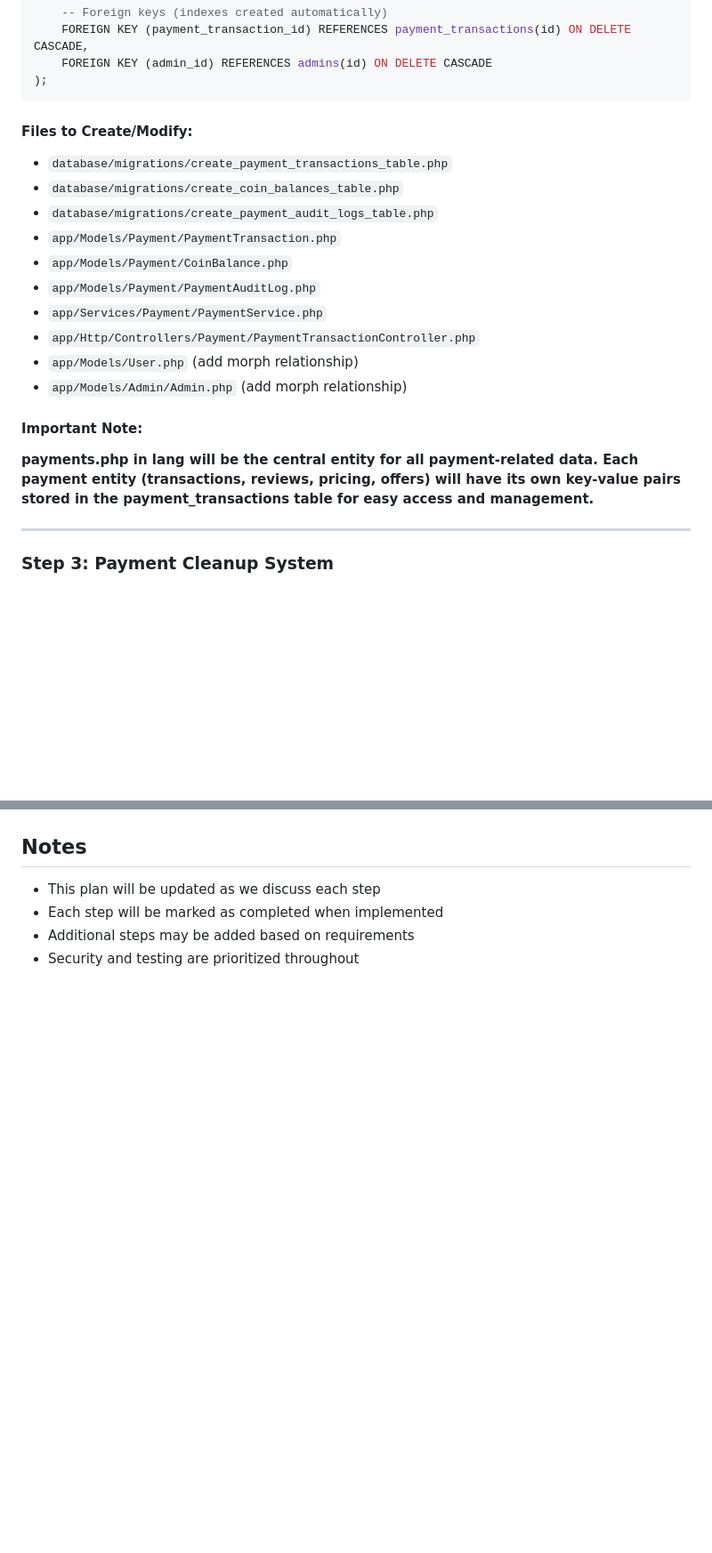
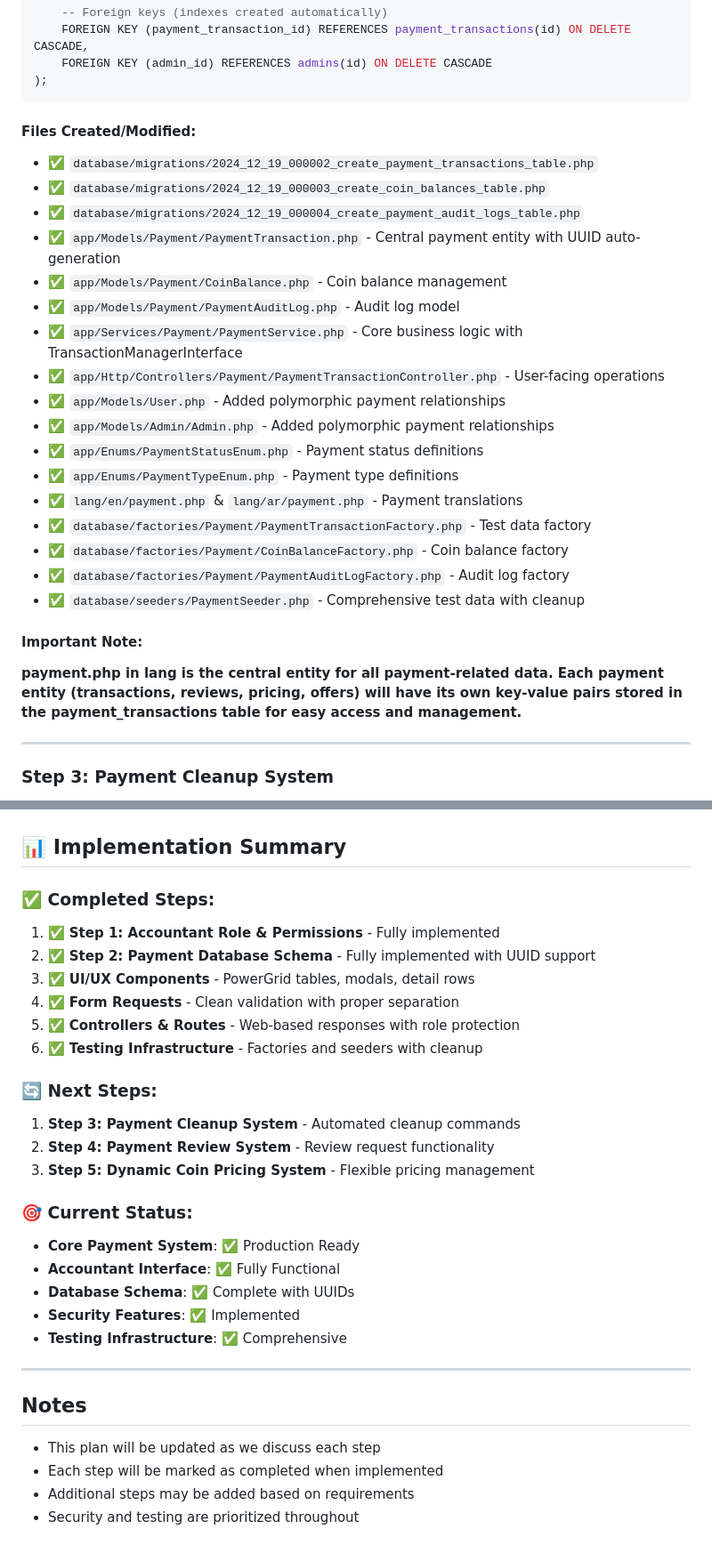
Before and after one commit to bennahiaoualid/competions, a Markdown page: docs/PAYMENT_SYSTEM_README.md, 2 parts joined by grey strips. Shown at 89% size. GitHub-like rendering; blank space fills up the shorter version.

````diff
--- a/docs/PAYMENT_SYSTEM_README.md
+++ b/docs/PAYMENT_SYSTEM_README.md
@@ -140,20 +139,27 @@ CREATE TABLE payment_audit_logs (
 );
 ```
 
-#### Files to Create/Modify:
-- `database/migrations/create_payment_transactions_table.php`
-- `database/migrations/create_coin_balances_table.php`
-- `database/migrations/create_payment_audit_logs_table.php`
-- `app/Models/Payment/PaymentTransaction.php`
-- `app/Models/Payment/CoinBalance.php`
-- `app/Models/Payment/PaymentAuditLog.php`
-- `app/Services/Payment/PaymentService.php`
-- `app/Http/Controllers/Payment/PaymentTransactionController.php`
-- `app/Models/User.php` (add morph relationship)
-- `app/Models/Admin/Admin.php` (add morph relationship)
+#### Files Created/Modified:
+- ✅ `database/migrations/2024_12_19_000002_create_payment_transactions_table.php`
+- ✅ `database/migrations/2024_12_19_000003_create_coin_balances_table.php`
+- ✅ `database/migrations/2024_12_19_000004_create_payment_audit_logs_table.php`
+- ✅ `app/Models/Payment/PaymentTransaction.php` - Central payment entity with UUID auto-generation
+- ✅ `app/Models/Payment/CoinBalance.php` - Coin balance management
+- ✅ `app/Models/Payment/PaymentAuditLog.php` - Audit log model
+- ✅ `app/Services/Payment/PaymentService.php` - Core business logic with TransactionManagerInterface
+- ✅ `app/Http/Controllers/Payment/PaymentTransactionController.php` - User-facing operations
+- ✅ `app/Models/User.php` - Added polymorphic payment relationships
+- ✅ `app/Models/Admin/Admin.php` - Added polymorphic payment relationships
+- ✅ `app/Enums/PaymentStatusEnum.php` - Payment status definitions
+- ✅ `app/Enums/PaymentTypeEnum.php` - Payment type definitions
+- ✅ `lang/en/payment.php` & `lang/ar/payment.php` - Payment translations
+- ✅ `database/factories/Payment/PaymentTransactionFactory.php` - Test data factory
+- ✅ `database/factories/Payment/CoinBalanceFactory.php` - Coin balance factory
+- ✅ `database/factories/Payment/PaymentAuditLogFactory.php` - Audit log factory
+- ✅ `database/seeders/PaymentSeeder.php` - Comprehensive test data with cleanup
 
 #### Important Note:
-**payments.php in lang will be the central entity for all payment-related data. Each payment entity (transactions, reviews, pricing, offers) will have its own key-value pairs stored in the payment_transactions table for easy access and management.**
+**payment.php in lang is the central entity for all payment-related data. Each payment entity (transactions, reviews, pricing, offers) will have its own key-value pairs stored in the payment_transactions table for easy access and management.**
 
 ---
 
@@ -388,3 +457,27 @@ CREATE TABLE coin_offers (
+## 📊 **Implementation Summary**
+
+### **✅ Completed Steps:**
+1. ✅ **Step 1: Accountant Role & Permissions** - Fully implemented
+2. ✅ **Step 2: Payment Database Schema** - Fully implemented with UUID support
+3. ✅ **UI/UX Components** - PowerGrid tables, modals, detail rows
+4. ✅ **Form Requests** - Clean validation with proper separation
+5. ✅ **Controllers & Routes** - Web-based responses with role protection
+6. ✅ **Testing Infrastructure** - Factories and seeders with cleanup
+
+### **🔄 Next Steps:**
+1. **Step 3: Payment Cleanup System** - Automated cleanup commands
+2. **Step 4: Payment Review System** - Review request functionality
+3. **Step 5: Dynamic Coin Pricing System** - Flexible pricing management
+
+### **🎯 Current Status:**
+- **Core Payment System**: ✅ Production Ready
+- **Accountant Interface**: ✅ Fully Functional
+- **Database Schema**: ✅ Complete with UUIDs
+- **Security Features**: ✅ Implemented
+- **Testing Infrastructure**: ✅ Comprehensive
+
+---
+
 ## Notes
 - This plan will be updated as we discuss each step
 - Each step will be marked as completed when implemented
````
Also changed, not shown: other parts of docs/PAYMENT_SYSTEM_README.md (+83 -21 lines).
